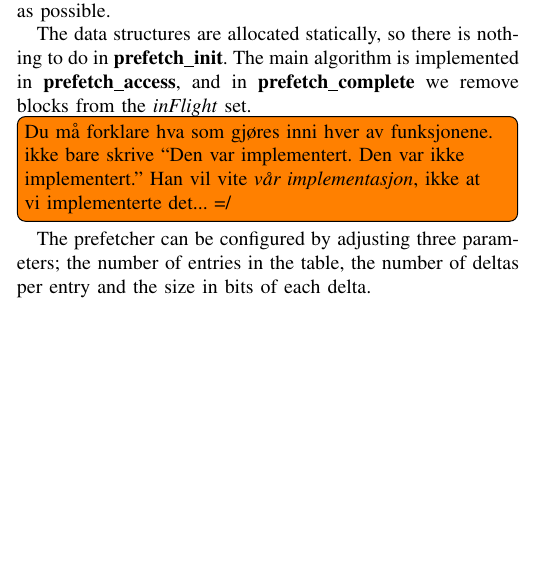
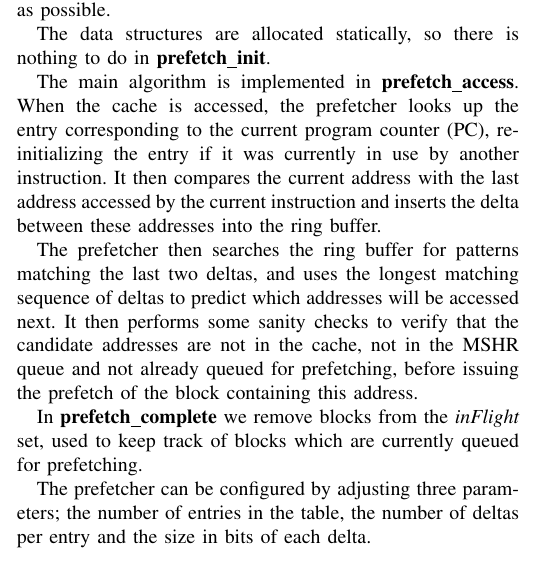
Before and after one commit to x10an14/tdt4260Group, a LaTeX paper (report/report.tex, which reads report/the_scheme.tex): part of one column of page 2 of 4, cut so that both start at the same text, the shorter picture padded with empty space. Compiled offline with pdfLaTeX.

Commit message:
Added more details about the implementation
I feel like I'm repeating stuff from the Background section, but
there it is.

```diff
--- a/report/the_scheme.tex
+++ b/report/the_scheme.tex
@@ -54,13 +54,14 @@ The DCPT implementation attempts to follow the pseudocode described in the
 original implementation~\cite{dcpt} as closely as possible.
 
 The data structures are allocated statically, so there is nothing to do in
-\textbf{prefetch\_init}. The main algorithm is implemented in
-\textbf{prefetch\_access}, and in \textbf{prefetch\_complete} we remove blocks
-from the \emph{inFlight} set.
+\textbf{prefetch\_init}.
 
-\todo[inline]{Du må forklare hva som gjøres inni hver av funksjonene. ikke bare
-skrive ``Den var implementert. Den var ikke implementert.'' Han vil vite
-\textit{vår implementasjon}, ikke at vi implementerte det... =/}
+The main algorithm is implemented in
+\textbf{prefetch\_access}. When the cache is accessed, the prefetcher looks up the entry corresponding to the current program counter (PC), re-initializing the entry if it was currently in use by another instruction. It then compares the current address with the last address accessed by the current instruction and inserts the delta between these addresses into the ring buffer.
+
+The prefetcher then searches the ring buffer for patterns matching the last two deltas, and uses the longest matching sequence of deltas to predict which addresses will be accessed next. It then performs some sanity checks to verify that the candidate addresses are not in the cache, not in the MSHR queue and not already queued for prefetching, before issuing the prefetch of the block containing this address.
+
+In \textbf{prefetch\_complete} we remove blocks from the \emph{inFlight} set, used to keep track of blocks which are currently queued for prefetching.
 
 The prefetcher can be configured by adjusting three parameters; the number of
 entries in the table, the number of deltas per entry and the size in bits of
```
